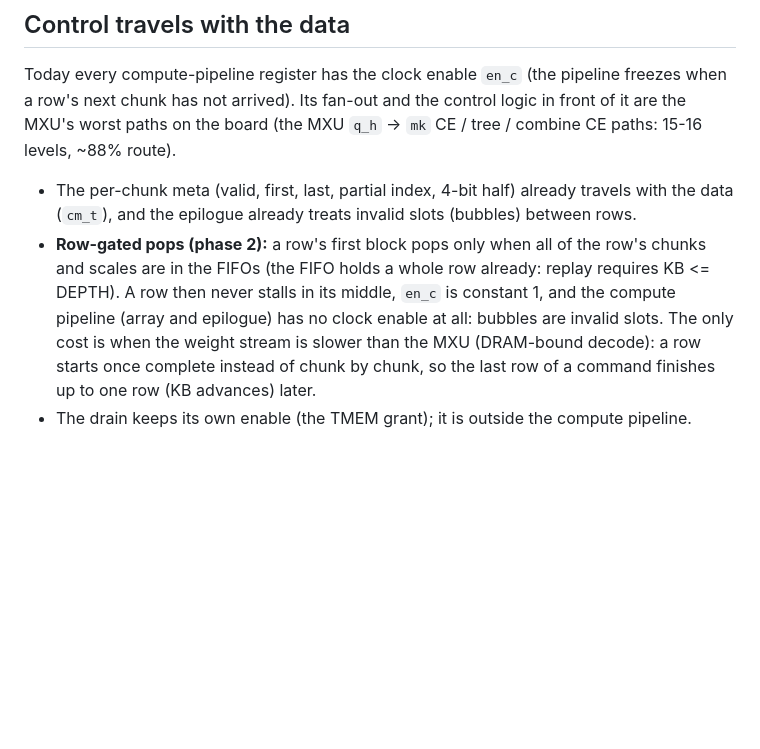
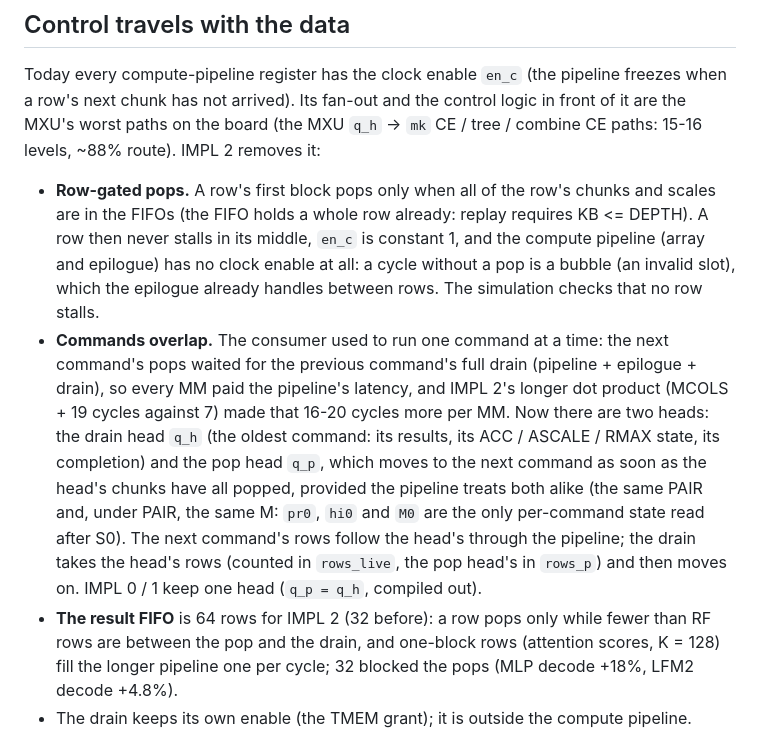
Before and after one commit to FeSens/openTPU, a Markdown page: docs/mxu_systolic.md, the part around the change. Rendered like a GitHub page; blank space fills up the shorter version.

Commit message:
docs/mxu_systolic.md: row-gated pops, command overlap, the 64-row result FIFO

```diff
--- a/docs/mxu_systolic.md
+++ b/docs/mxu_systolic.md
@@ -69,16 +69,26 @@ deskew: column j's s4 delayed MCOLS-1-j cycles -> all columns aligned for the ep
 Today every compute-pipeline register has the clock enable `en_c` (the pipeline freezes when a
 row's next chunk has not arrived). Its fan-out and the control logic in front of it are the MXU's
 worst paths on the board (the MXU `q_h` -> `mk` CE / tree / combine CE paths: 15-16 levels, ~88%
-route).
+route). IMPL 2 removes it:
 
-- The per-chunk meta (valid, first, last, partial index, 4-bit half) already travels with the data
-  (`cm_t`), and the epilogue already treats invalid slots (bubbles) between rows.
-- **Row-gated pops (phase 2):** a row's first block pops only when all of the row's chunks and
-  scales are in the FIFOs (the FIFO holds a whole row already: replay requires KB <= DEPTH). A row
-  then never stalls in its middle, `en_c` is constant 1, and the compute pipeline (array and
-  epilogue) has no clock enable at all: bubbles are invalid slots. The only cost is when the
-  weight stream is slower than the MXU (DRAM-bound decode): a row starts once complete instead of
-  chunk by chunk, so the last row of a command finishes up to one row (KB advances) later.
+- **Row-gated pops.** A row's first block pops only when all of the row's chunks and scales are
+  in the FIFOs (the FIFO holds a whole row already: replay requires KB <= DEPTH). A row then never
+  stalls in its middle, `en_c` is constant 1, and the compute pipeline (array and epilogue) has no
+  clock enable at all: a cycle without a pop is a bubble (an invalid slot), which the epilogue
+  already handles between rows. The simulation checks that no row stalls.
+- **Commands overlap.** The consumer used to run one command at a time: the next command's pops
+  waited for the previous command's full drain (pipeline + epilogue + drain), so every MM paid the
+  pipeline's latency, and IMPL 2's longer dot product (MCOLS + 19 cycles against 7) made that 16-20
+  cycles more per MM. Now there are two heads: the drain head `q_h` (the oldest command: its
+  results, its ACC / ASCALE / RMAX state, its completion) and the pop head `q_p`, which moves to
+  the next command as soon as the head's chunks have all popped, provided the pipeline treats both
+  alike (the same PAIR and, under PAIR, the same M: `pr0`, `hi0` and `M0` are the only per-command
+  state read after S0). The next command's rows follow the head's through the pipeline; the drain
+  takes the head's rows (counted in `rows_live`, the pop head's in `rows_p`) and then moves on.
+  IMPL 0 / 1 keep one head (`q_p = q_h`, compiled out).
+- **The result FIFO** is 64 rows for IMPL 2 (32 before): a row pops only while fewer than RF rows
+  are between the pop and the drain, and one-block rows (attention scores, K = 128) fill the longer
+  pipeline one per cycle; 32 blocked the pops (MLP decode +18%, LFM2 decode +4.8%).
 - The drain keeps its own enable (the TMEM grant); it is outside the compute pipeline.
 
 ## Area expectation (per column, MCOLS 4, Vivado OOC of otpu_mxu)
```
